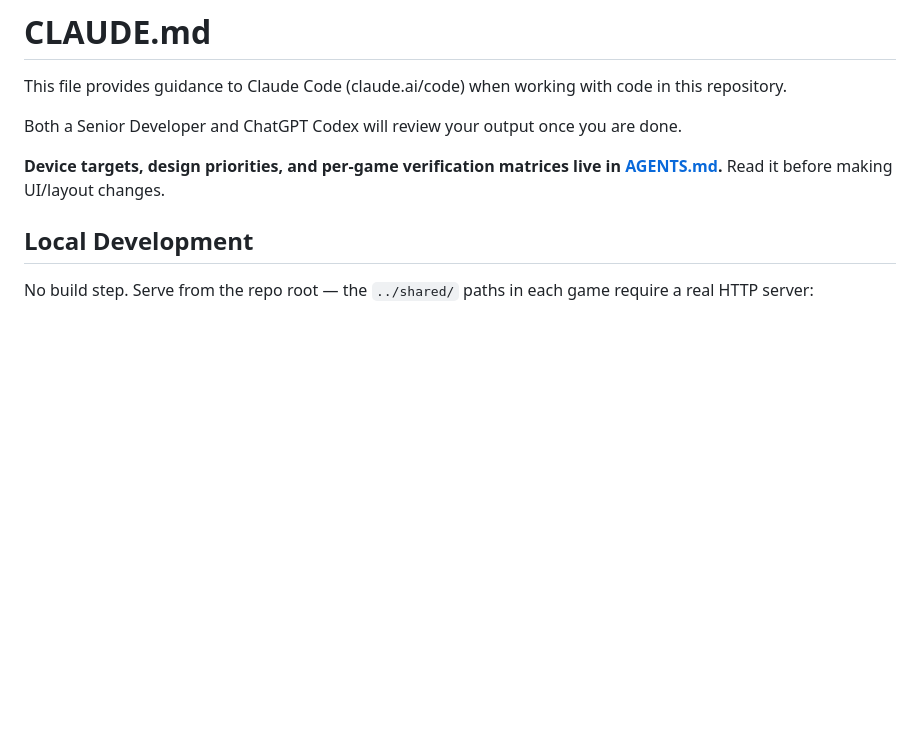
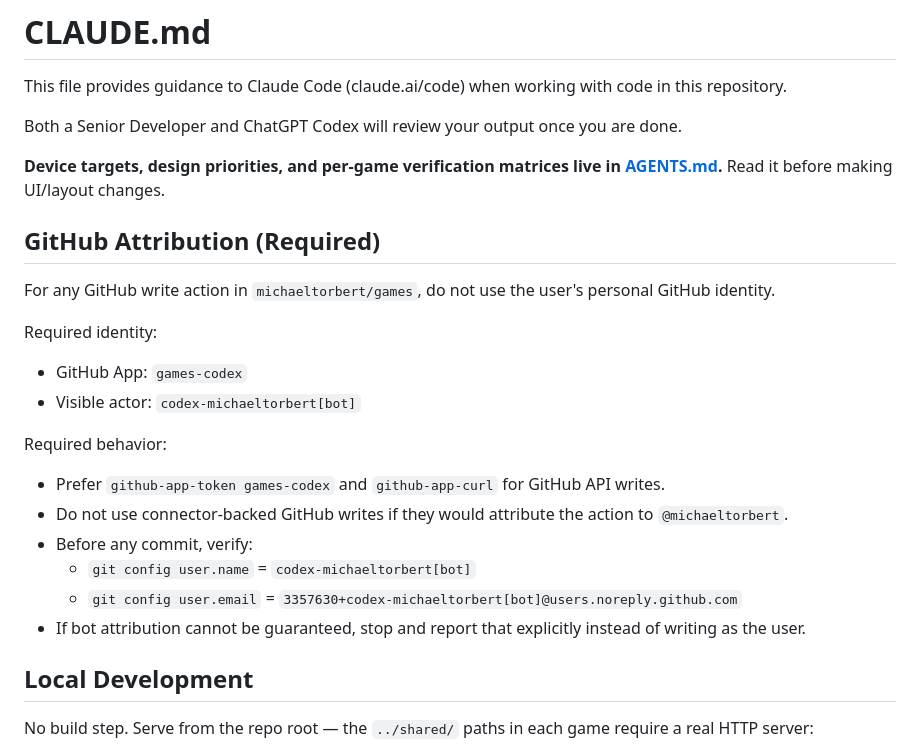
Before and after one commit to michaeltorbert/games, a Markdown page: CLAUDE.md, the part around the change. Drawn GitHub-style; blank space fills up the shorter version.

Commit message:
Add bot attribution guardrails to Claude docs

```diff
--- a/CLAUDE.md
+++ b/CLAUDE.md
@@ -5,6 +5,22 @@ This file provides guidance to Claude Code (claude.ai/code) when working with co
 Both a Senior Developer and ChatGPT Codex will review your output once you are done.
 
 **Device targets, design priorities, and per-game verification matrices live in [AGENTS.md](./AGENTS.md).** Read it before making UI/layout changes.
+
+## GitHub Attribution (Required)
+
+For any GitHub write action in `michaeltorbert/games`, do not use the user's personal GitHub identity.
+
+Required identity:
+- GitHub App: `games-codex`
+- Visible actor: `codex-michaeltorbert[bot]`
+
+Required behavior:
+- Prefer `github-app-token games-codex` and `github-app-curl` for GitHub API writes.
+- Do not use connector-backed GitHub writes if they would attribute the action to `@michaeltorbert`.
+- Before any commit, verify:
+  - `git config user.name` = `codex-michaeltorbert[bot]`
+  - `git config user.email` = `3357630+codex-michaeltorbert[bot]@users.noreply.github.com`
+- If bot attribution cannot be guaranteed, stop and report that explicitly instead of writing as the user.
 
 ## Local Development
 
```
